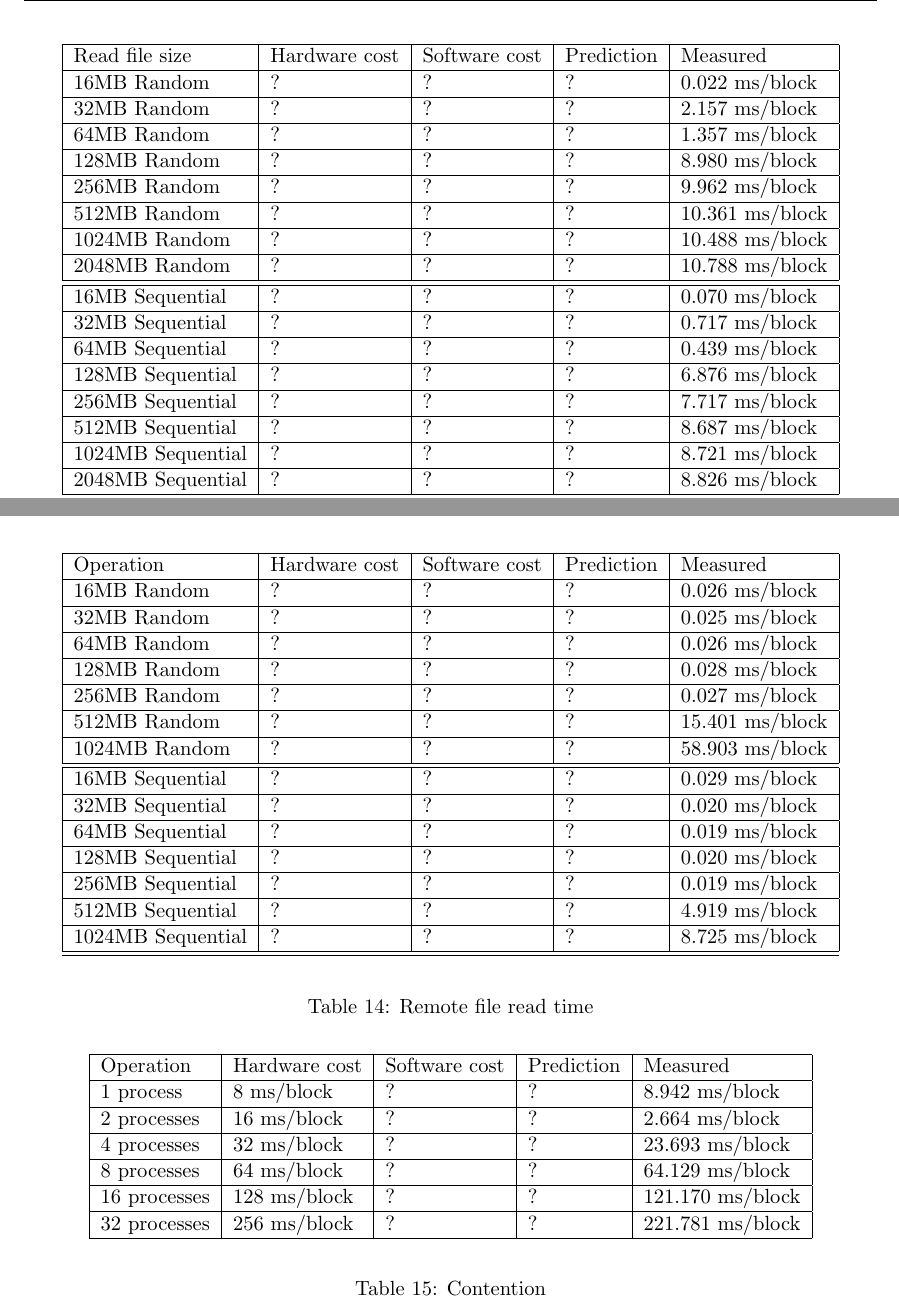
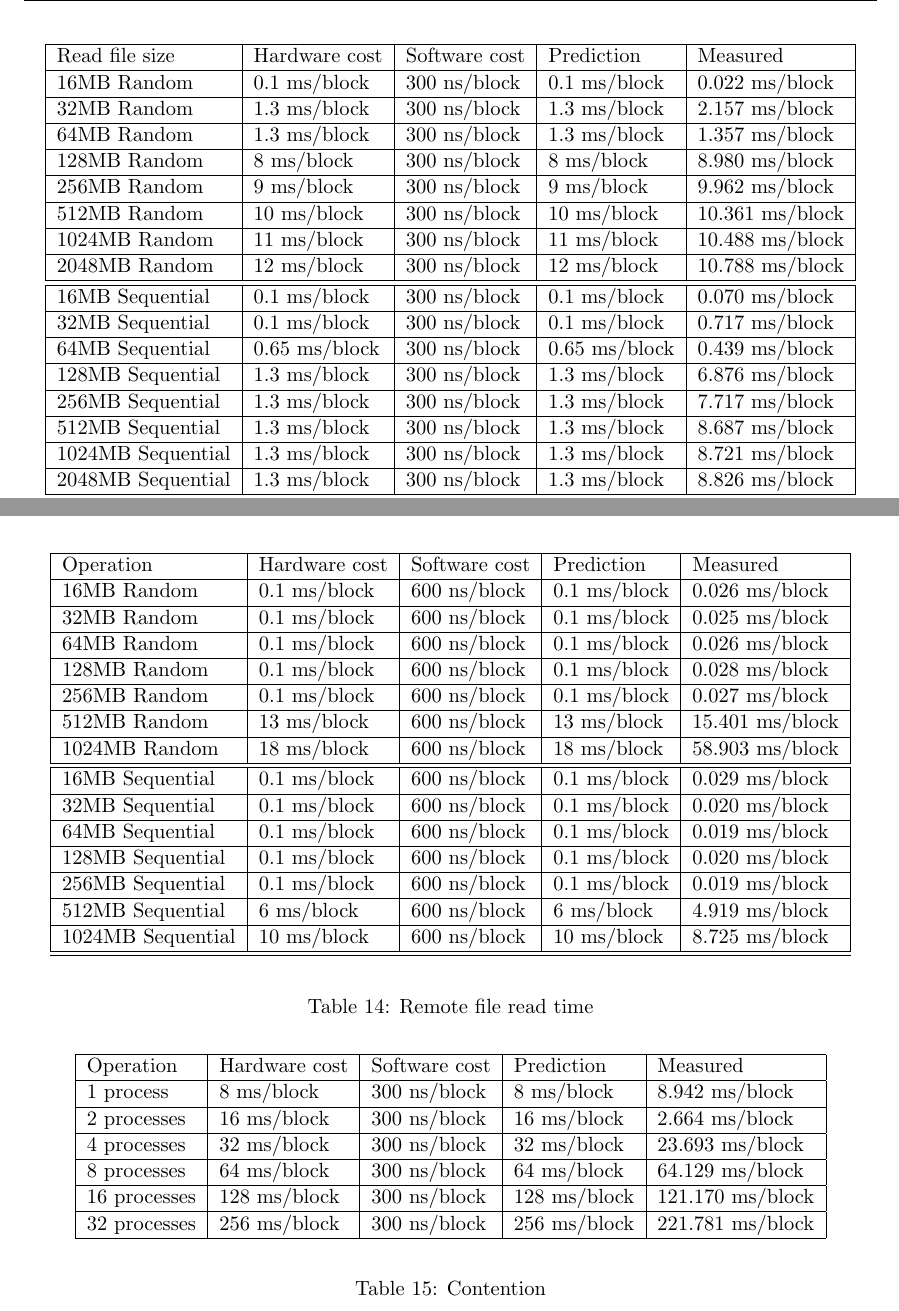
Before and after one commit to NoKriK/CSE221, a LaTeX thesis (report/src/system-measurement-project.tex, which reads report/src/experiments-filesystem.tex): two parts of pages 18 and 20 of 25, joined at a grey line, cut so that both start at the same text. Compiled offline with pdfLaTeX.

Commit message:
FINAAAAAAAAL

```diff
--- a/report/src/experiments-filesystem.tex
+++ b/report/src/experiments-filesystem.tex
@@ -168,23 +168,23 @@ size of the file randomly.
 \hline
 Read file size & Hardware cost & Software cost & Prediction & Measured \\ \hline
 
-16MB Random		& ?		& ?       & ?        & 0.022  ms/block \\ \hline
-32MB Random		& ?		& ?       & ?        & 2.157  ms/block \\ \hline
-64MB Random		& ?		& ?       & ?        & 1.357  ms/block \\ \hline
-128MB Random 		& ?		& ?       & ?        & 8.980  ms/block \\ \hline
-256MB Random		& ?		& ?       & ?        & 9.962  ms/block \\ \hline
-512MB Random		& ?		& ?       & ?        & 10.361  ms/block \\ \hline
-1024MB Random		& ?		& ?       & ?        & 10.488  ms/block \\ \hline
-2048MB Random		& ?		& ?       & ?        & 10.788  ms/block \\ \hline\hline
+16MB Random		& 0.1 ms/block		& 300 ns/block     & 0.1 ms/block	        & 0.022  ms/block \\ \hline
+32MB Random		& 1.3 ms/block		& 300 ns/block     & 1.3 ms/block	        & 2.157  ms/block \\ \hline
+64MB Random		& 1.3 ms/block		& 300 ns/block     & 1.3 ms/block	        & 1.357  ms/block \\ \hline
+128MB Random 		& 8 ms/block		& 300 ns/block     & 8 ms/block	       & 8.980  ms/block \\ \hline
+256MB Random		& 9 ms/block		& 300 ns/block     & 9 ms/block	       & 9.962  ms/block \\ \hline
+512MB Random		& 10 ms/block		& 300 ns/block     & 10 ms/block	        & 10.361  ms/block \\ \hline
+1024MB Random		& 11 ms/block		& 300 ns/block     & 11 ms/block	        & 10.488  ms/block \\ \hline
+2048MB Random		& 12 ms/block		& 300 ns/block     & 12 ms/block	        & 10.788  ms/block \\ \hline\hline
 
-16MB Sequential		& ?		& ?       & ?        & 0.070   ms/block \\ \hline
-32MB Sequential		& ?		& ?       & ?        & 0.717   ms/block \\ \hline
-64MB Sequential		& ?		& ?       & ?        & 0.439   ms/block \\ \hline
-128MB Sequential 	& ?		& ?       & ?        & 6.876   ms/block \\ \hline
-256MB Sequential	& ?		& ?       & ?        & 7.717   ms/block \\ \hline
-512MB Sequential	& ?		& ?       & ?        & 8.687   ms/block \\ \hline
-1024MB Sequential	& ?		& ?       & ?        & 8.721   ms/block \\ \hline
-2048MB Sequential	& ?		& ?       & ?        & 8.826   ms/block \\ \hline\hline
+16MB Sequential		& 0.1 ms/block		& 300 ns/block     & 0.1 ms/block	        & 0.070   ms/block \\ \hline
+32MB Sequential		& 0.1 ms/block		& 300 ns/block     & 0.1 ms/block	        & 0.717   ms/block \\ \hline
+64MB Sequential		& 0.65 ms/block		& 300 ns/block     & 0.65 ms/block	        & 0.439   ms/block \\ \hline
+128MB Sequential 	& 1.3 ms/block		& 300 ns/block     & 1.3 ms/block	        & 6.876   ms/block \\ \hline
+256MB Sequential	& 1.3 ms/block		& 300 ns/block     & 1.3 ms/block	        & 7.717   ms/block \\ \hline
+512MB Sequential	& 1.3 ms/block		& 300 ns/block     & 1.3 ms/block	        & 8.687   ms/block \\ \hline
+1024MB Sequential	& 1.3 ms/block		& 300 ns/block     & 1.3 ms/block	        & 8.721   ms/block \\ \hline
+2048MB Sequential	& 1.3 ms/block		& 300 ns/block     & 1.3 ms/block	        & 8.826   ms/block \\ \hline\hline
 
 \end{tabular}
 \end{center}
@@ -238,21 +238,21 @@ It implies a minimum latency of 13 ms per block.
 Operation & Hardware cost & Software cost & Prediction & Measured \\
 \hline
 
-16MB Random		& ?		& ?       & ?        & 0.026   ms/block \\ \hline
-32MB Random		& ?		& ?       & ?        & 0.025   ms/block \\ \hline
-64MB Random		& ?		& ?       & ?        & 0.026   ms/block \\ \hline
-128MB Random 		& ?		& ?       & ?        & 0.028   ms/block \\ \hline
-256MB Random		& ?		& ?       & ?        & 0.027   ms/block \\ \hline
-512MB Random		& ?		& ?       & ?        & 15.401   ms/block \\ \hline
-1024MB Random		& ?		& ?       & ?        & 58.903   ms/block \\ \hline\hline
+16MB Random	& 0.1 ms/block	& 600 ns/block  & 0.1 ms/block	& 0.026   ms/block \\ \hline
+32MB Random	& 0.1 ms/block	& 600 ns/block  & 0.1 ms/block	& 0.025   ms/block \\ \hline
+64MB Random	& 0.1 ms/block	& 600 ns/block  & 0.1 ms/block	& 0.026   ms/block \\ \hline
+128MB Random 	& 0.1 ms/block	& 600 ns/block  & 0.1 ms/block	& 0.028   ms/block \\ \hline
+256MB Random	& 0.1 ms/block	& 600 ns/block  & 0.1 ms/block	& 0.027   ms/block \\ \hline
+512MB Random	& 13 ms/block	& 600 ns/block  & 13 ms/block	& 15.401   ms/block \\ \hline
+1024MB Random	& 18 ms/block	& 600 ns/block  & 18 ms/block	& 58.903   ms/block \\ \hline\hline
 
-16MB Sequential	& ?		& ?       & ?        & 0.029    ms/block \\ \hline
-32MB Sequential	& ?		& ?       & ?        & 0.020    ms/block \\ \hline
-64MB Sequential	& ?		& ?       & ?        & 0.019    ms/block \\ \hline
-128MB Sequential 	& ?		& ?       & ?        & 0.020    ms/block \\ \hline
-256MB Sequential	& ?		& ?       & ?        & 0.019    ms/block \\ \hline
-512MB Sequential	& ?		& ?       & ?        & 4.919    ms/block \\ \hline
-1024MB Sequential	& ?		& ?       & ?        & 8.725    ms/block \\ \hline\hline
+16MB Sequential	& 0.1 ms/block	& 600 ns/block  & 0.1 ms/block        & 0.029    ms/block \\ \hline
+32MB Sequential	& 0.1 ms/block	& 600 ns/block  & 0.1 ms/block        & 0.020    ms/block \\ \hline
+64MB Sequential	& 0.1 ms/block	& 600 ns/block  & 0.1 ms/block        & 0.019    ms/block \\ \hline
+128MB Sequential 	& 0.1 ms/block & 600 ns/block       & 0.1 ms/block        & 0.020    ms/block \\ \hline
+256MB Sequential	& 0.1 ms/block & 600 ns/block      & 0.1 ms/block       & 0.019    ms/block \\ \hline
+512MB Sequential	& 6 ms/block   & 600 ns/block      & 6 ms/block       & 4.919    ms/block \\ \hline
+1024MB Sequential	& 10 ms/block  & 600 ns/block      & 10 ms/block       & 8.725    ms/block \\ \hline\hline
 
 \end{tabular}
 \end{center}
@@ -300,12 +301,12 @@ This mainly hardware cost.
 \hline
 Operation & Hardware cost & Software cost & Prediction & Measured \\
 \hline
-1 process	& 8 ms/block	& ?       & ?        & 8.942    ms/block \\ \hline
-2 processes	& 16 ms/block	& ?       & ?        & 2.664    ms/block \\ \hline
-4 processes	& 32 ms/block	& ?       & ?        & 23.693    ms/block \\ \hline
-8 processes	& 64 ms/block	& ?       & ?        & 64.129    ms/block \\ \hline
-16 processes	& 128 ms/block	& ?       & ?        & 121.170    ms/block \\ \hline
-32 processes	& 256 ms/block	& ?       & ?        & 221.781    ms/block \\ \hline
+1 process	& 8 ms/block	& 300 ns/block       & 8 ms/block        & 8.942    ms/block \\ \hline
+2 processes	& 16 ms/block	& 300 ns/block       & 16 ms/block       & 2.664    ms/block \\ \hline
+4 processes	& 32 ms/block	& 300 ns/block       & 32 ms/block       & 23.693    ms/block \\ \hline
+8 processes	& 64 ms/block	& 300 ns/block       & 64 ms/block       & 64.129    ms/block \\ \hline
+16 processes	& 128 ms/block	& 300 ns/block       & 128 ms/block      & 121.170    ms/block \\ \hline
+32 processes	& 256 ms/block	& 300 ns/block       & 256 ms/block      & 221.781    ms/block \\ \hline
 
 \end{tabular}
 \end{center}
```
Also changed, not shown: report/src/summary-table.tex (+1 -1 lines), report/src/experiments-filesystem.tex (1 more changed lines).
